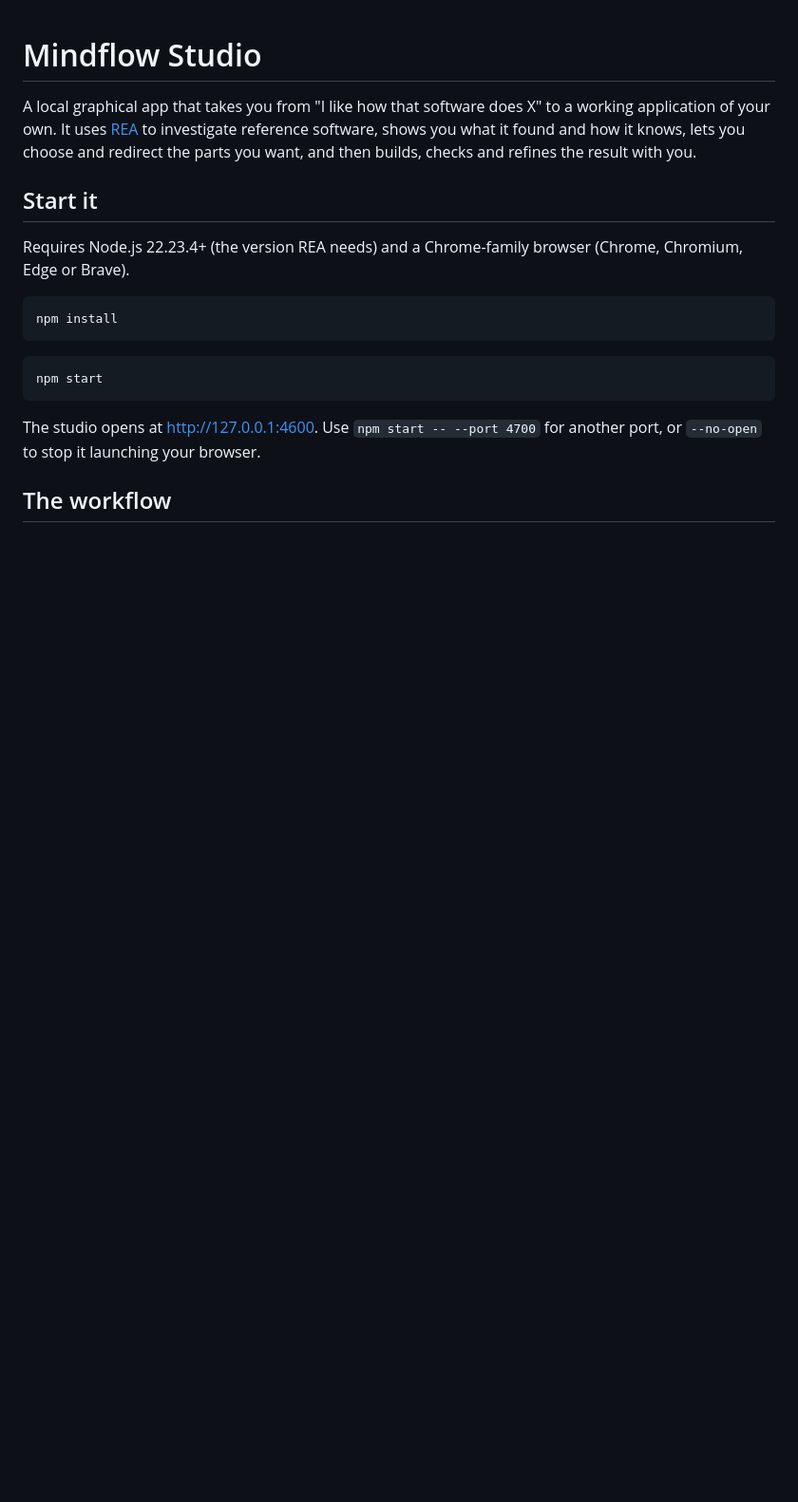
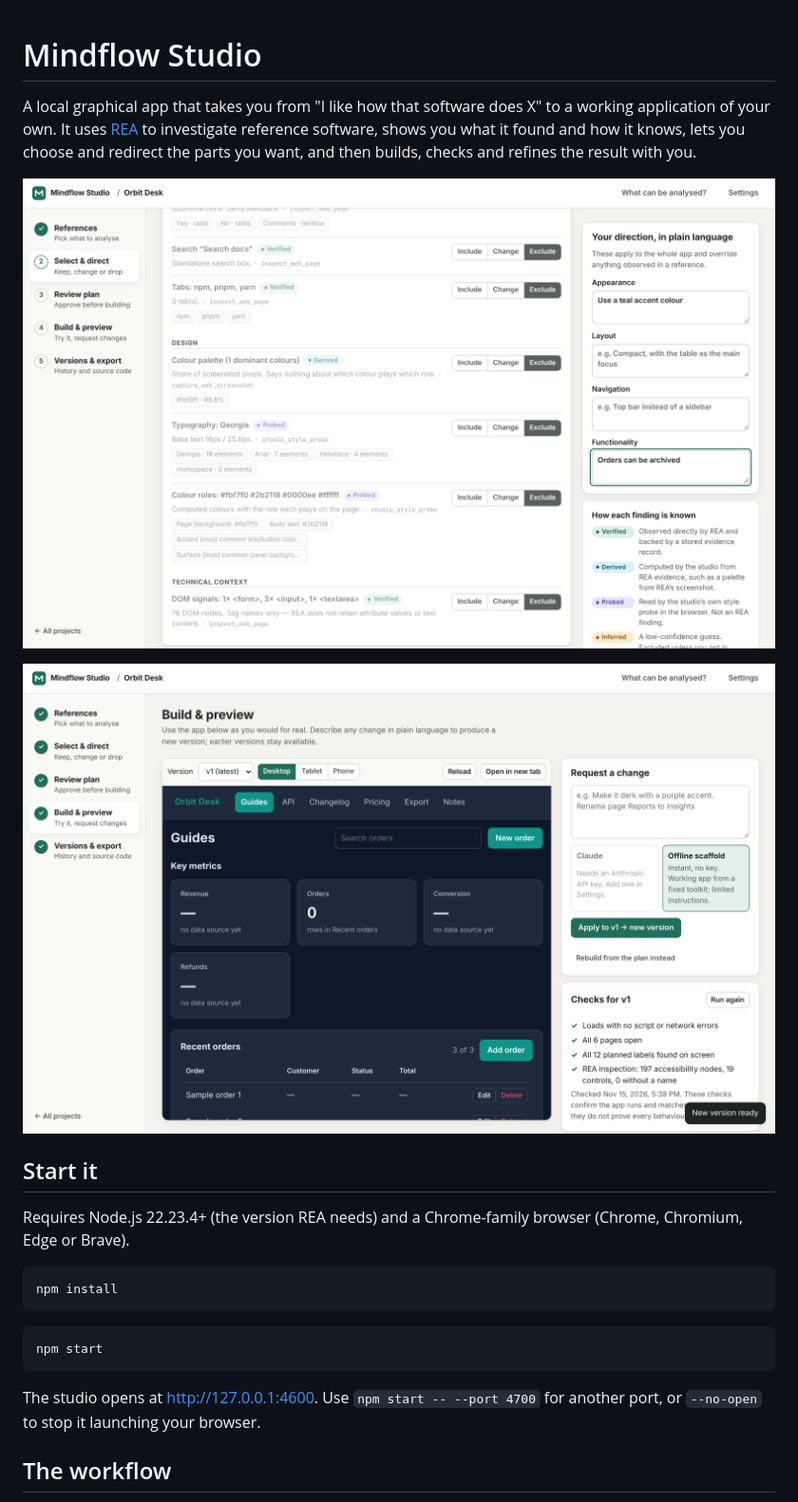
Before and after one commit to 0kalinux0/REA-Studio, a Markdown page: README.md, the part around the change. Shown at 95% size. Rendered like a GitHub page; pictures changed too: docs/screenshots/build.png (added), docs/screenshots/select.png (added); blank space fills up the shorter version.

Commit message:
Add screenshots to the README
Co-Authored-By: Claude Fable 5.2 <noreply@anthropic.com>
Claude-Session: https://claude.ai/code/session_01V98FJr8gLLqCEWRYf79cmR

```diff
--- a/README.md
+++ b/README.md
@@ -4,6 +4,10 @@ A local graphical app that takes you from "I like how that software does X" to a
 application of your own. It uses [REA](https://github.com/morluto/rea) to investigate reference
 software, shows you what it found and how it knows, lets you choose and redirect the parts you
 want, and then builds, checks and refines the result with you.
+
+![Choosing findings, each labelled with how it is known](docs/screenshots/select.png)
+
+![Build and preview with automated checks](docs/screenshots/build.png)
 
 ## Start it
 
```
